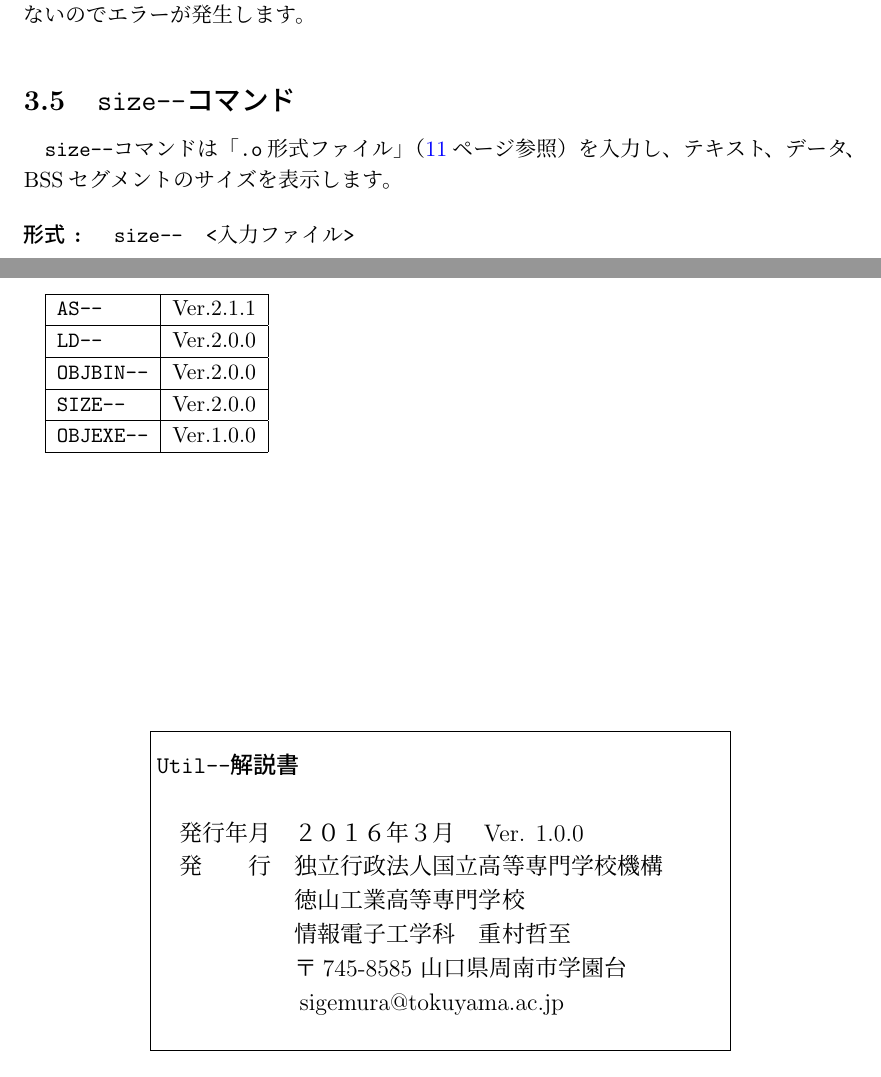
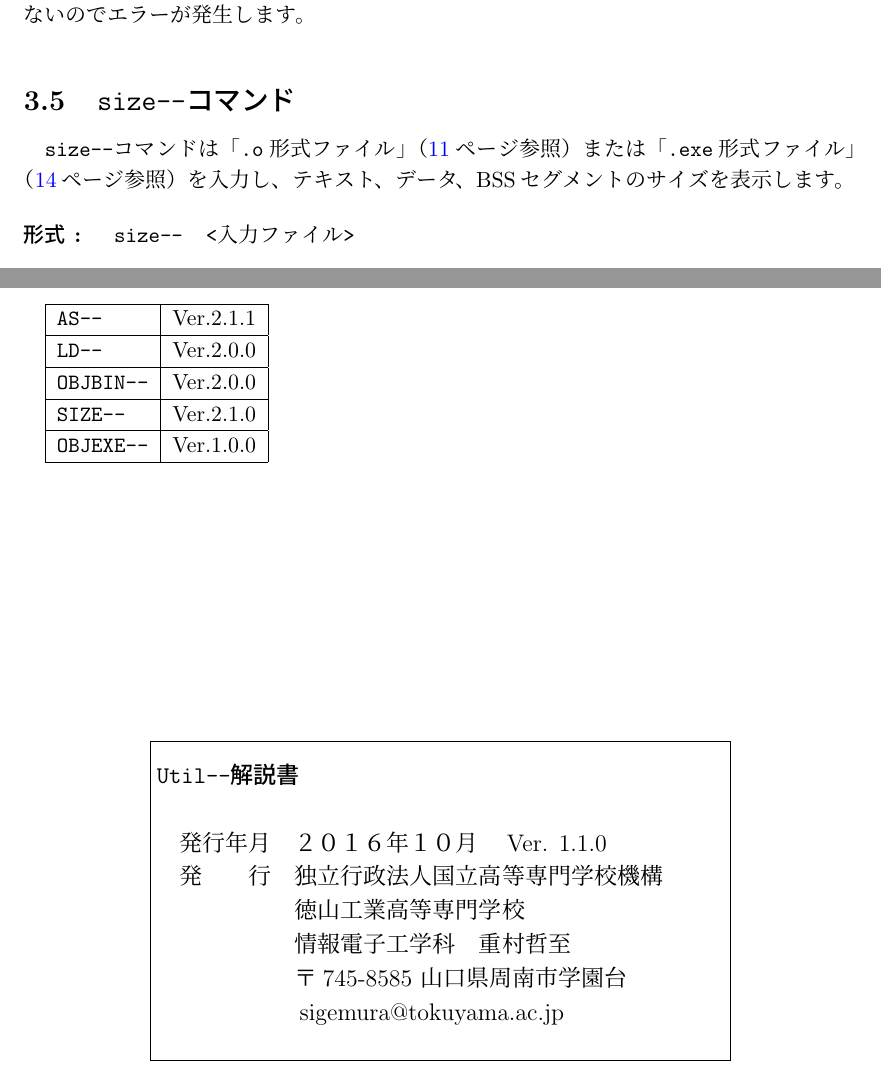
Before and after one commit to tctsigemura/Util--, a LaTeX book (doc/umm.tex, which reads doc/chap3.tex): two parts of pages 11 and 21 of 21, joined at a grey line, cut so that both start at the same text. Compiled offline with pLaTeX and dvipdfmx.

Commit message:
size--が.exeも処理できるように変更

```diff
--- a/doc/chap3.tex
+++ b/doc/chap3.tex
@@ -164,7 +164,8 @@ $ objbin-- 0xf000 ipl.bin ipl.o 0xda00 | sort --key=1 > ipl.map
 \section{{\size}コマンド}
 
 {\size}コマンドは
-「\verb/.o/形式ファイル」（\pageref{app:oformat}ページ参照）を入力し、
+「\verb/.o/形式ファイル」（\pageref{app:oformat}ページ参照）または
+「\verb/.exe/形式ファイル」（\pageref{app:eformat}ページ参照）を入力し、
 テキスト、データ、BSSセグメントのサイズを表示します。
 
 \begin{flushleft}
--- a/doc/umm.tex
+++ b/doc/umm.tex
@@ -56,7 +57,7 @@
 %----------------------------------------------------------------------
 \newcommand{\figref}[1]{図~\ref{fig:#1}}
 \newcommand{\tabref}[1]{表~\ref{tab:#1}}
-\newcommand{\ver}{Ver. 1.0.0}
+\newcommand{\ver}{Ver. 1.1.0}
 \newcommand{\cmm}{{\tt C--}}
 \newcommand{\cmmc}{{\tt c--}}
 \newcommand{\cmml}{\cmm 言語}
@@ -160,7 +161,7 @@ Tokuyama College of Technology, JAPAN
 \hline
 {\tt OBJBIN--} & Ver.2.0.0 \\
 \hline
-{\tt SIZE--}   & Ver.2.0.0 \\
+{\tt SIZE--}   & Ver.2.1.0 \\
 \hline
 {\tt OBJEXE--} & Ver.1.0.0 \\
 \hline
@@ -171,7 +172,7 @@ Tokuyama College of Technology, JAPAN
 \fbox{\parbox{10cm}{ \vspace{0.3cm}
 \large{\bf \util 解説書} \\
 \\
-　発行年月　２０１６年３月　\ver \\
+　発行年月　２０１６年１０月　\ver \\
 　発　　行　独立行政法人国立高等専門学校機構 \\
 　　　　　　徳山工業高等専門学校 \\
 　　　　　　情報電子工学科　重村哲至 \\
```
Also changed, not shown: doc/umm.pdf, doc/umm.tex (1 more changed lines), 1 other file.
